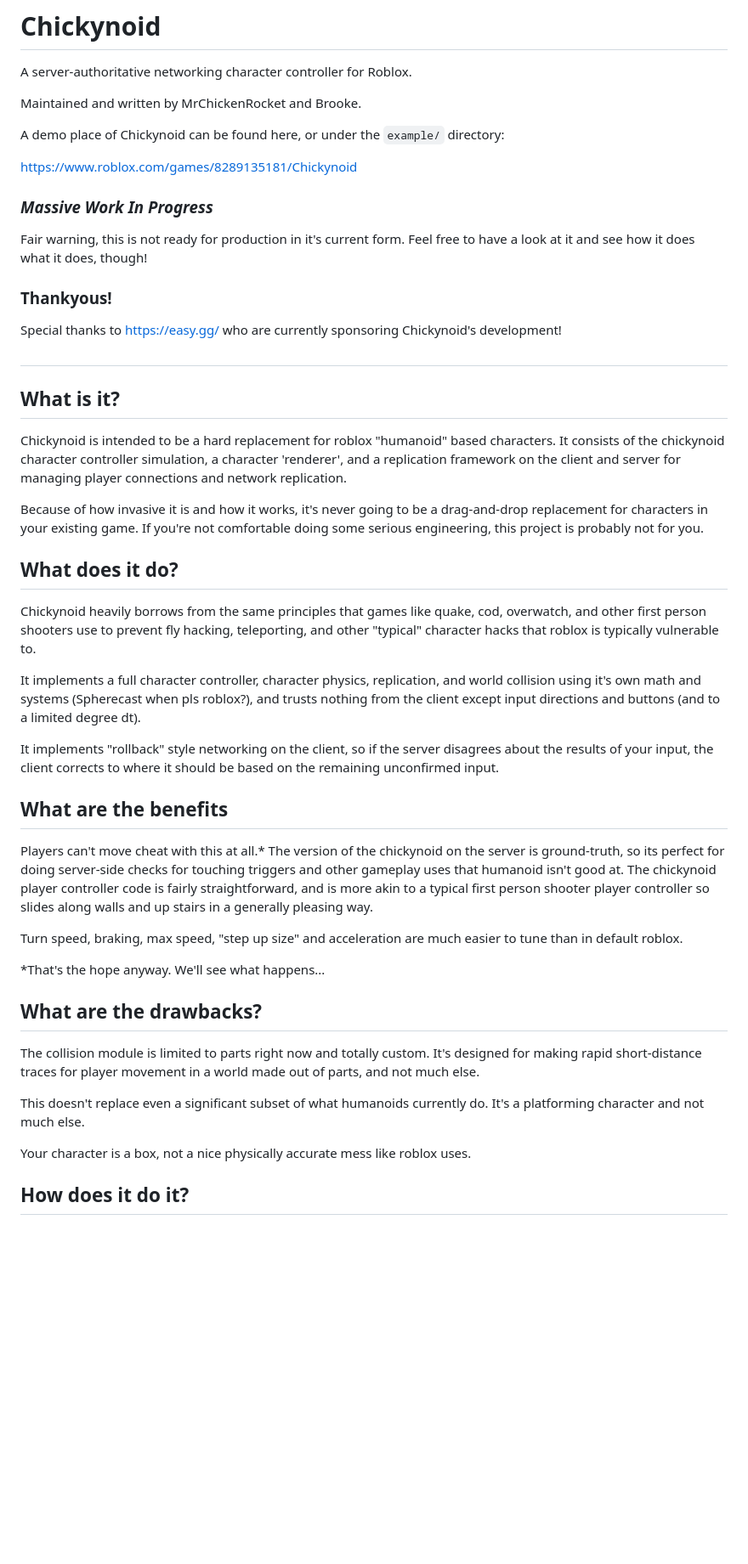
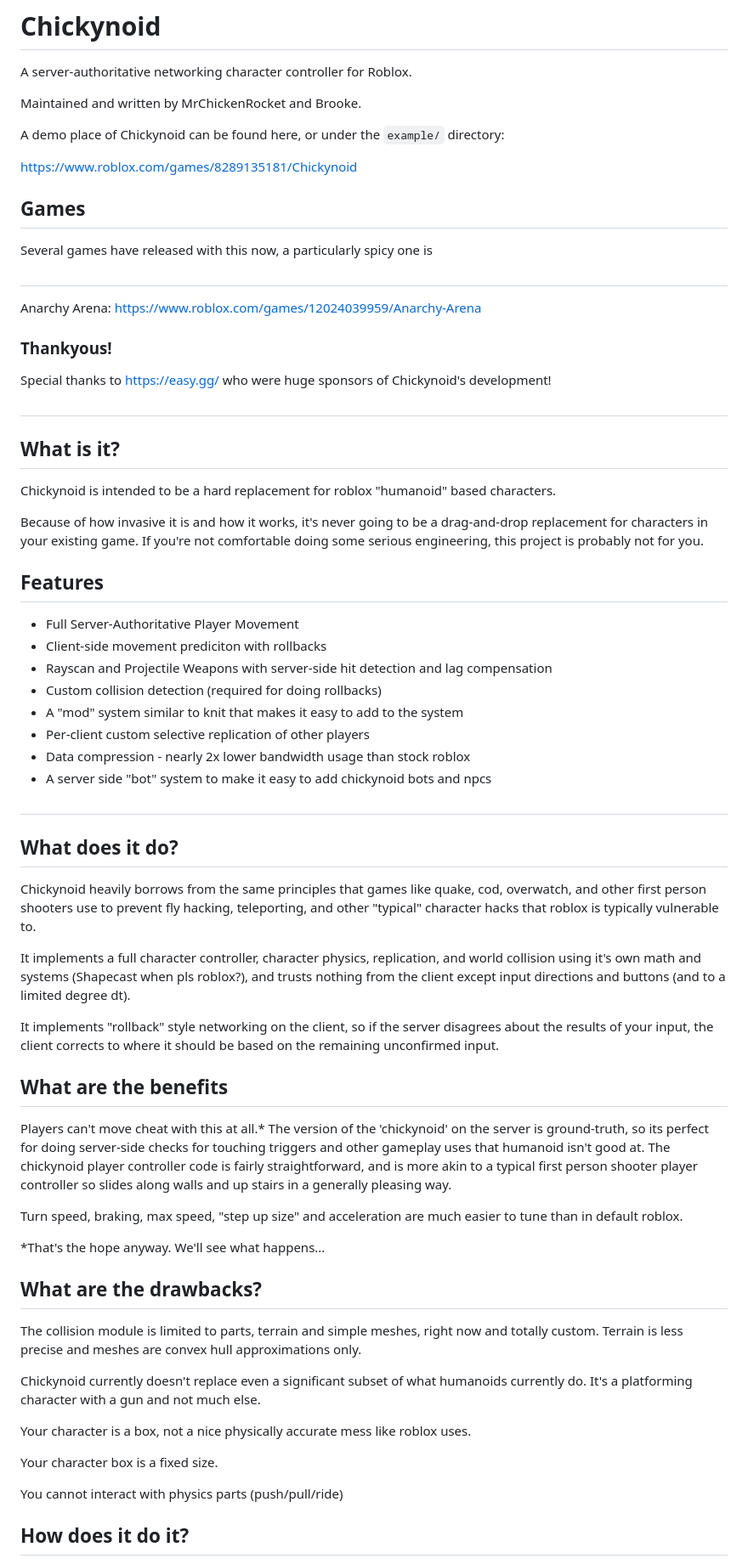
Before and after one commit to easy-games/chickynoid, a Markdown page: README.md, the part around the change printed below. Shown: that part at 85% size. Drawn GitHub-style; blank space fills up the shorter version.

```diff
--- a/README.md
+++ b/README.md
@@ -8,33 +8,46 @@ A demo place of Chickynoid can be found here, or under the `example/` directory:
 
 https://www.roblox.com/games/8289135181/Chickynoid
 
-### ___Massive Work In Progress___
 
-Fair warning, this is not ready for production in it's current form.
-Feel free to have a look at it and see how it does what it does, though!
+## Games
+
+Several games have released with this now, a particularly spicy one is
+##
+Anarchy Arena:
+https://www.roblox.com/games/12024039959/Anarchy-Arena
 
 <!--moonwave-hide-before-this-line-->
 
 ### Thankyous!
 
-Special thanks to https://easy.gg/ who are currently sponsoring Chickynoid's development!
+Special thanks to https://easy.gg/ who were huge sponsors of Chickynoid's development!
 
 ##
 
 ## What is it?
 
 Chickynoid is intended to be a hard replacement for roblox "humanoid" based characters.
-It consists of the chickynoid character controller simulation, a character 'renderer', and a replication framework on the client and server for managing player connections and network replication.
 
 Because of how invasive it is and how it works, it's never going to be a drag-and-drop replacement for characters in your existing game. If you're not comfortable doing some serious engineering, this project is probably not for you.
 
+## Features
 
+* Full Server-Authoritative Player Movement
+* Client-side movement prediciton with rollbacks
+* Rayscan and Projectile Weapons with server-side hit detection and lag compensation
+* Custom collision detection (required for doing rollbacks)
+* A "mod" system similar to knit that makes it easy to add to the system
+* Per-client custom selective replication of other players
+* Data compression - nearly 2x lower bandwidth usage than stock roblox
+* A server side "bot" system to make it easy to add chickynoid bots and npcs
+
+##
 
 ## What does it do?
 
 Chickynoid heavily borrows from the same principles that games like quake, cod, overwatch, and other first person shooters use to prevent fly hacking, teleporting, and other "typical" character hacks that roblox is typically vulnerable to.
 
-It implements a full character controller, character physics, replication, and world collision using it's own math and systems (Spherecast when pls roblox?), and trusts nothing from the client except input directions and buttons (and to a limited degree dt).
+It implements a full character controller, character physics, replication, and world collision using it's own math and systems (Shapecast when pls roblox?), and trusts nothing from the client except input directions and buttons (and to a limited degree dt).
 
 It implements "rollback" style networking on the client, so if the server disagrees about the results of your input, the client corrects to where it should be based on the remaining unconfirmed input.
 
@@ -42,7 +55,7 @@ It implements "rollback" style networking on the client, so if the server disagr
 ## What are the benefits
 
 Players can't move cheat with this at all.*
-The version of the chickynoid on the server is ground-truth, so its perfect for doing server-side checks for touching triggers and other gameplay uses that humanoid isn't good at.
+The version of the 'chickynoid' on the server is ground-truth, so its perfect for doing server-side checks for touching triggers and other gameplay uses that humanoid isn't good at.
 The chickynoid player controller code is fairly straightforward, and is more akin to a typical first person shooter player controller so slides along walls and up stairs in a generally pleasing way.
 
 Turn speed, braking, max speed, "step up size" and acceleration are much easier to tune than in default roblox.
@@ -52,11 +65,15 @@ Turn speed, braking, max speed, "step up size" and acceleration are much easier
 
 ## What are the drawbacks?
 
-The collision module is limited to parts right now and totally custom. It's designed for making rapid short-distance traces for player movement in a world made out of parts, and not much else.
+The collision module is limited to parts, terrain and simple meshes, right now and totally custom. Terrain is less precise and meshes are convex hull approximations only.
 
-This doesn't replace even a significant subset of what humanoids currently do. It's a platforming character and not much else.
+Chickynoid currently doesn't replace even a significant subset of what humanoids currently do. It's a platforming character with a gun and not much else.
 
 Your character is a box, not a nice physically accurate mess like roblox uses.
+
+Your character box is a fixed size.
+
+You cannot interact with physics parts (push/pull/ride)
 
 
 ## How does it do it?
```
Also changed, not shown: other parts of README.md (+2 -2 lines).
